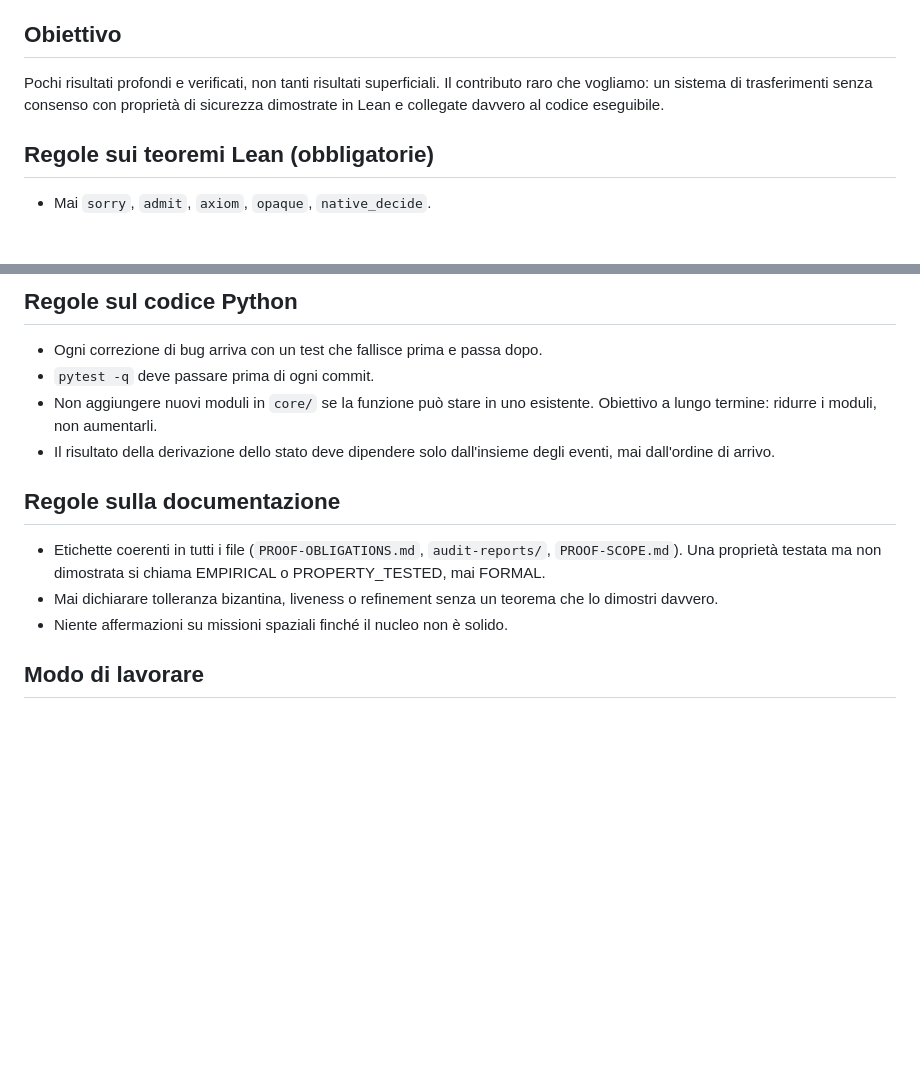
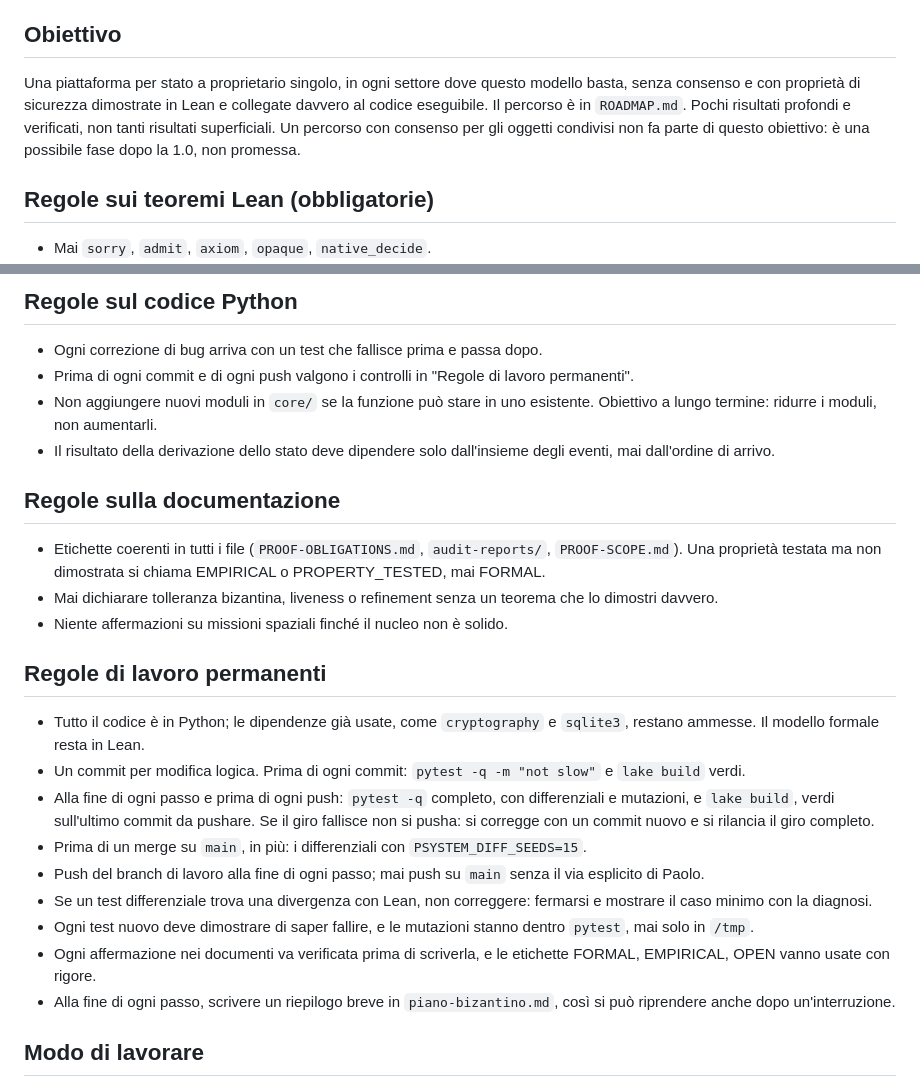
Before and after one commit to PaoloAmodio001/P-System, a Markdown page: CLAUDE.md, 2 parts joined by grey strips. Rendered like a GitHub page; blank space fills up the shorter version.

Commit message:
docs: add the permanent work rules and the new goal to CLAUDE.md
Co-Authored-By: Claude Opus 5.5 <noreply@anthropic.com>

```diff
--- a/CLAUDE.md
+++ b/CLAUDE.md
@@ -20,7 +20,7 @@ In sviluppo, stato in `docs/PROOF-OBLIGATIONS.md` (obbligo O7). L'implementazion
 
 ## Obiettivo
 
-Pochi risultati profondi e verificati, non tanti risultati superficiali. Il contributo raro che vogliamo: un sistema di trasferimenti senza consenso con proprietà di sicurezza dimostrate in Lean e collegate davvero al codice eseguibile.
+Una piattaforma per stato a proprietario singolo, in ogni settore dove questo modello basta, senza consenso e con proprietà di sicurezza dimostrate in Lean e collegate davvero al codice eseguibile. Il percorso è in `ROADMAP.md`. Pochi risultati profondi e verificati, non tanti risultati superficiali. Un percorso con consenso per gli oggetti condivisi non fa parte di questo obiettivo: è una possibile fase dopo la 1.0, non promessa.
 
 ## Regole sui teoremi Lean (obbligatorie)
 
@@ -33,7 +33,7 @@ Pochi risultati profondi e verificati, non tanti risultati superficiali. Il cont
 ## Regole sul codice Python
 
 - Ogni correzione di bug arriva con un test che fallisce prima e passa dopo.
-- `pytest -q` deve passare prima di ogni commit.
+- Prima di ogni commit e di ogni push valgono i controlli in "Regole di lavoro permanenti".
 - Non aggiungere nuovi moduli in `core/` se la funzione può stare in uno esistente. Obiettivo a lungo termine: ridurre i moduli, non aumentarli.
 - Il risultato della derivazione dello stato deve dipendere solo dall'insieme degli eventi, mai dall'ordine di arrivo.
 
@@ -43,6 +43,18 @@ Pochi risultati profondi e verificati, non tanti risultati superficiali. Il cont
 - Mai dichiarare tolleranza bizantina, liveness o refinement senza un teorema che lo dimostri davvero.
 - Niente affermazioni su missioni spaziali finché il nucleo non è solido.
 
+## Regole di lavoro permanenti
+
+- Tutto il codice è in Python; le dipendenze già usate, come `cryptography` e `sqlite3`, restano ammesse. Il modello formale resta in Lean.
+- Un commit per modifica logica. Prima di ogni commit: `pytest -q -m "not slow"` e `lake build` verdi.
+- Alla fine di ogni passo e prima di ogni push: `pytest -q` completo, con differenziali e mutazioni, e `lake build`, verdi sull'ultimo commit da pushare. Se il giro fallisce non si pusha: si corregge con un commit nuovo e si rilancia il giro completo.
+- Prima di un merge su `main`, in più: i differenziali con `PSYSTEM_DIFF_SEEDS=15`.
+- Push del branch di lavoro alla fine di ogni passo; mai push su `main` senza il via esplicito di Paolo.
+- Se un test differenziale trova una divergenza con Lean, non correggere: fermarsi e mostrare il caso minimo con la diagnosi.
+- Ogni test nuovo deve dimostrare di saper fallire, e le mutazioni stanno dentro `pytest`, mai solo in `/tmp`.
+- Ogni affermazione nei documenti va verificata prima di scriverla, e le etichette FORMAL, EMPIRICAL, OPEN vanno usate con rigore.
+- Alla fine di ogni passo, scrivere un riepilogo breve in `piano-bizantino.md`, così si può riprendere anche dopo un'interruzione.
+
 ## Modo di lavorare
 
 - Una fase alla volta, un commit per modifica logica.
```
